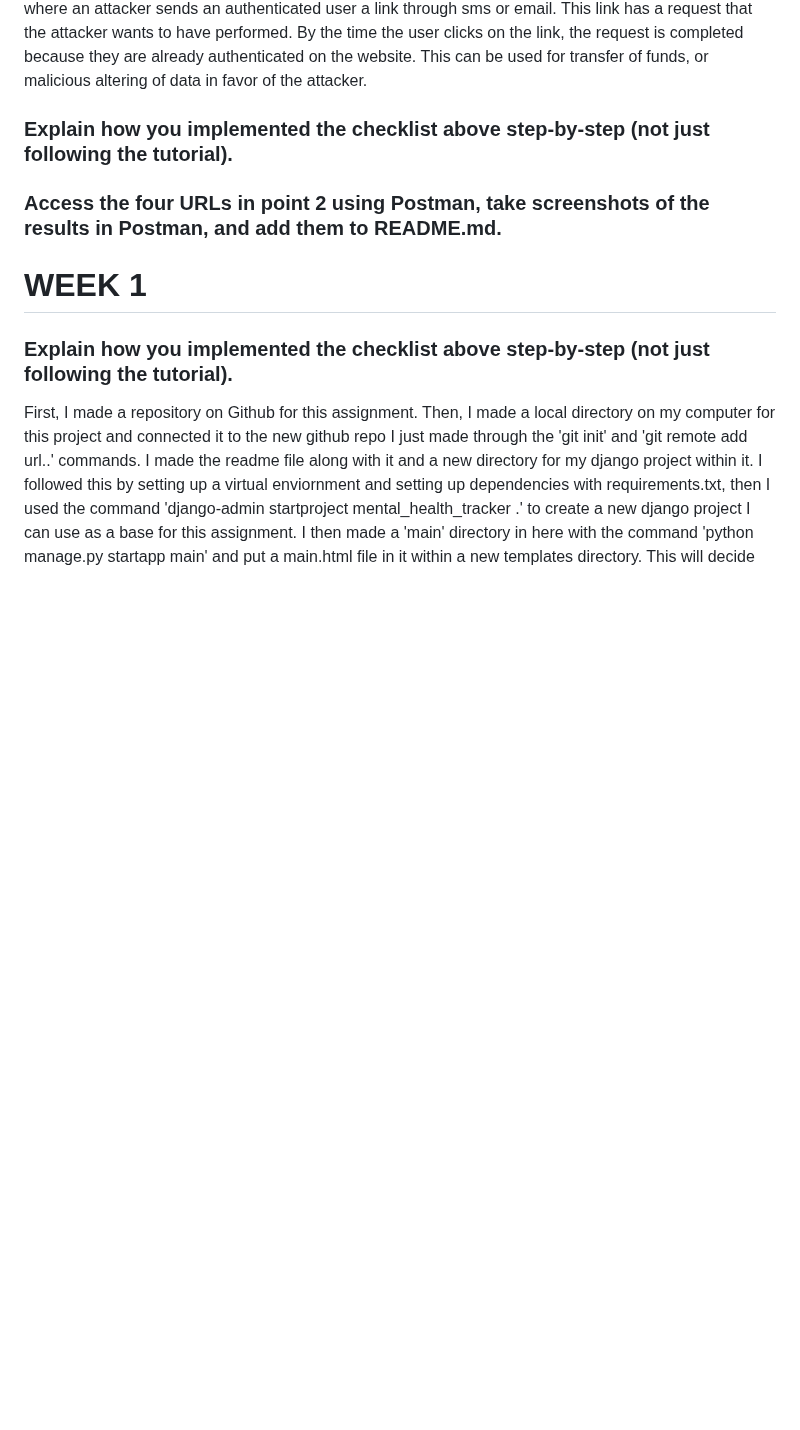
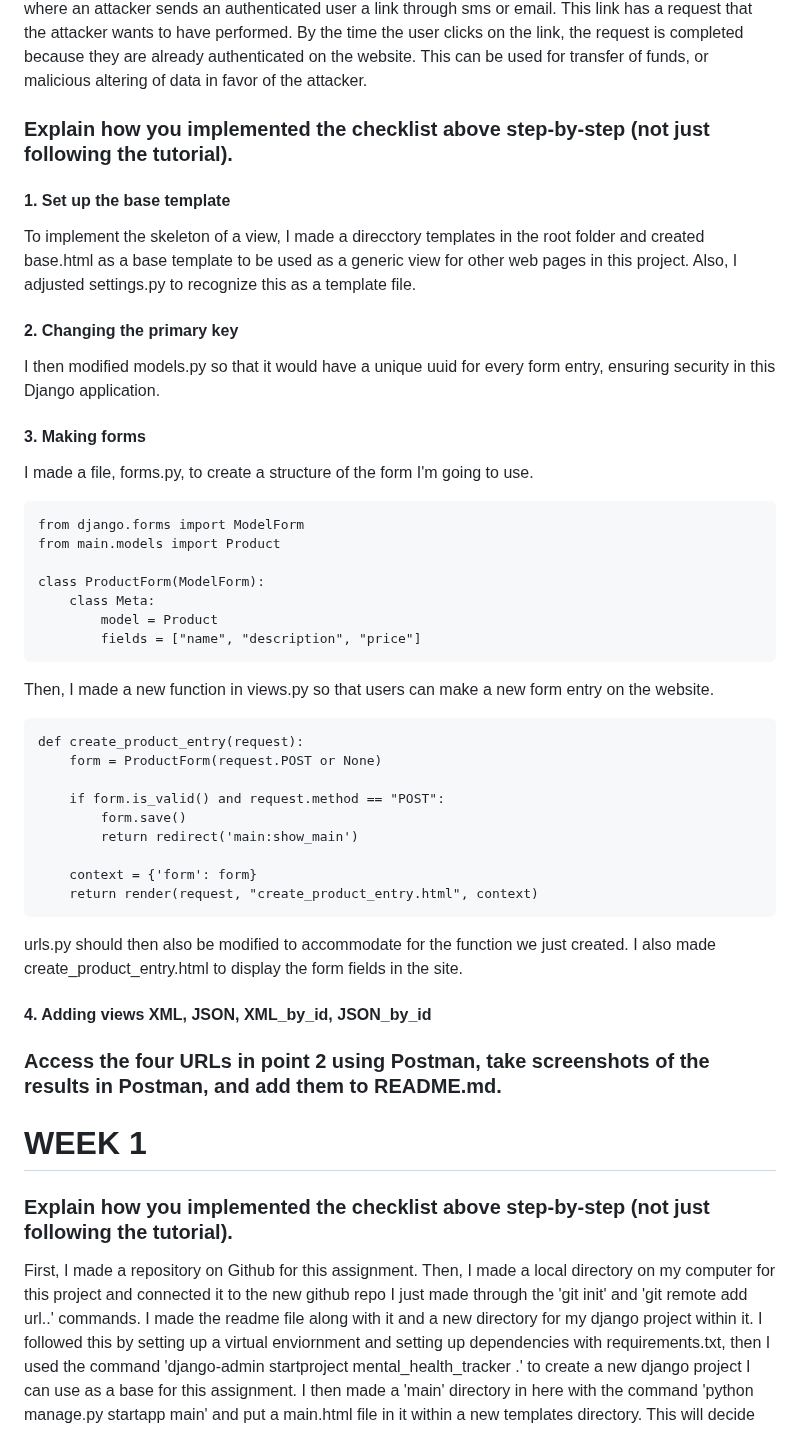
Before and after one commit to Mcflurrins/e-commerce_app, a Markdown page: README.md, the part around the change. Drawn GitHub-style; blank space fills up the shorter version.

````diff
--- a/README.md
+++ b/README.md
@@ -12,7 +12,35 @@ The is_valid() method runs a validation routine for all of the fields in a Djang
 A unique CSRF token is generated by Django whenever an authenticated user surfs on the website, and this can be used in forms or requests made by the user, then checked by the server to ensure an authenticated user made the request, not a malicious source. CSRF protection mainly focuses on protecting against malicious attacks that makes changes to data, and if we don't make use of the CSRF token properly, it might lead our website to become more susceptible to Cross Site Request Forgery, where an attacker sends an authenticated user a link through sms or email. This link has a request that the attacker wants to have performed. By the time the user clicks on the link, the request is completed because they are already authenticated on the website. This can be used for transfer of funds, or malicious altering of data in favor of the attacker.
 
 ### Explain how you implemented the checklist above step-by-step (not just following the tutorial).
+#### 1. Set up the base template
+To implement the skeleton of a view, I made a direcctory templates in the root folder and created base.html as a base template to be used as a generic view for other web pages in this project. Also, I adjusted settings.py to recognize this as a template file.
+#### 2. Changing the primary key
+I then modified models.py so that it would have a unique uuid for every form entry, ensuring security in this Django application.
+#### 3. Making forms
+I made a file, forms.py, to create a structure of the form I'm going to use.
+```
+from django.forms import ModelForm
+from main.models import Product
 
+class ProductForm(ModelForm):
+    class Meta:
+        model = Product
+        fields = ["name", "description", "price"]
+```
+Then, I made a new function in views.py so that users can make a new form entry on the website.
+```
+def create_product_entry(request):
+    form = ProductForm(request.POST or None)
+
+    if form.is_valid() and request.method == "POST":
+        form.save()
+        return redirect('main:show_main')
+
+    context = {'form': form}
+    return render(request, "create_product_entry.html", context)
+```
+urls.py should then also be modified to accommodate for the function we just created. I also made create_product_entry.html to display the form fields in the site.
+#### 4. Adding views XML, JSON, XML_by_id, JSON_by_id
 
 ### Access the four URLs in point 2 using Postman, take screenshots of the results in Postman, and add them to README.md.
 
````
